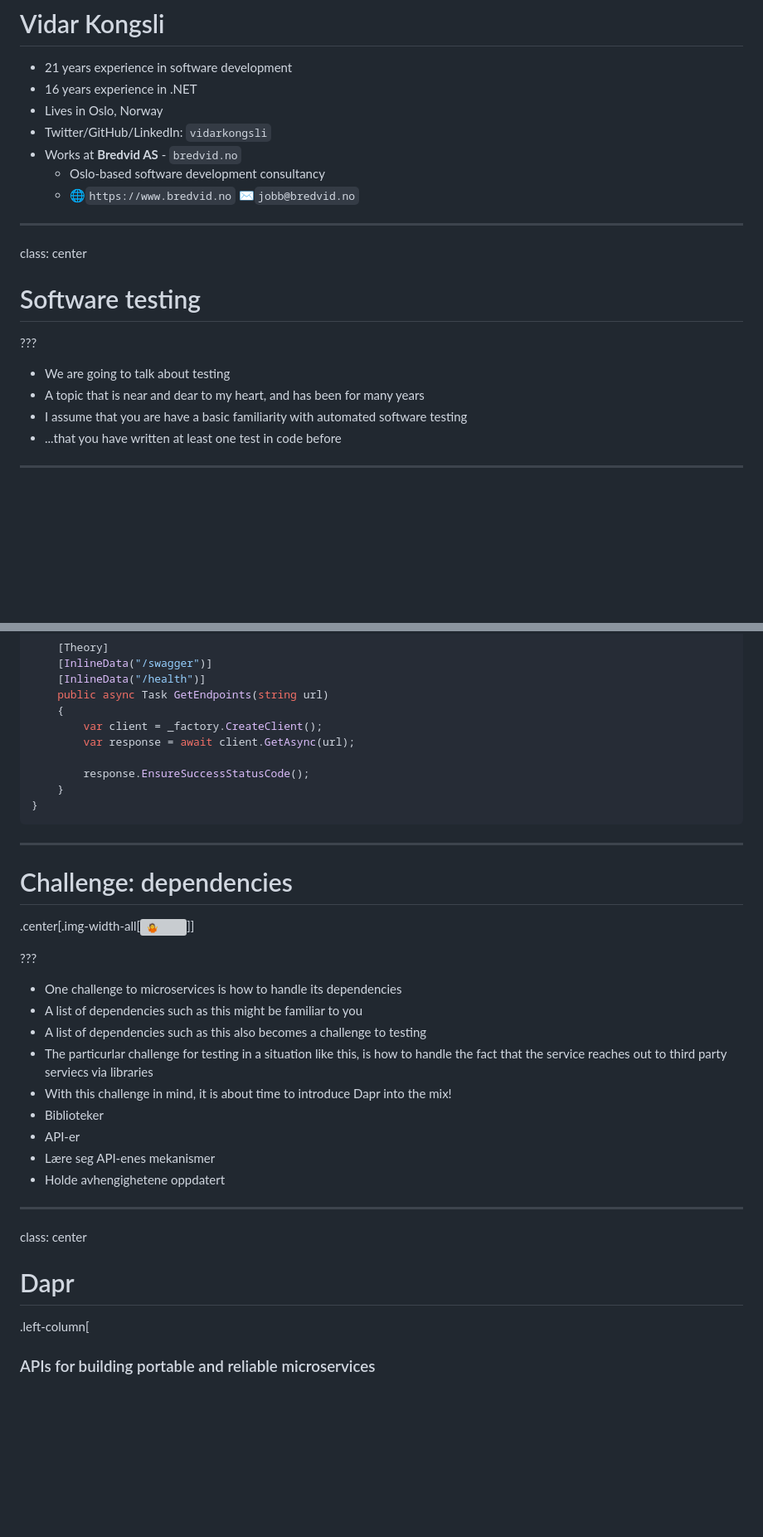
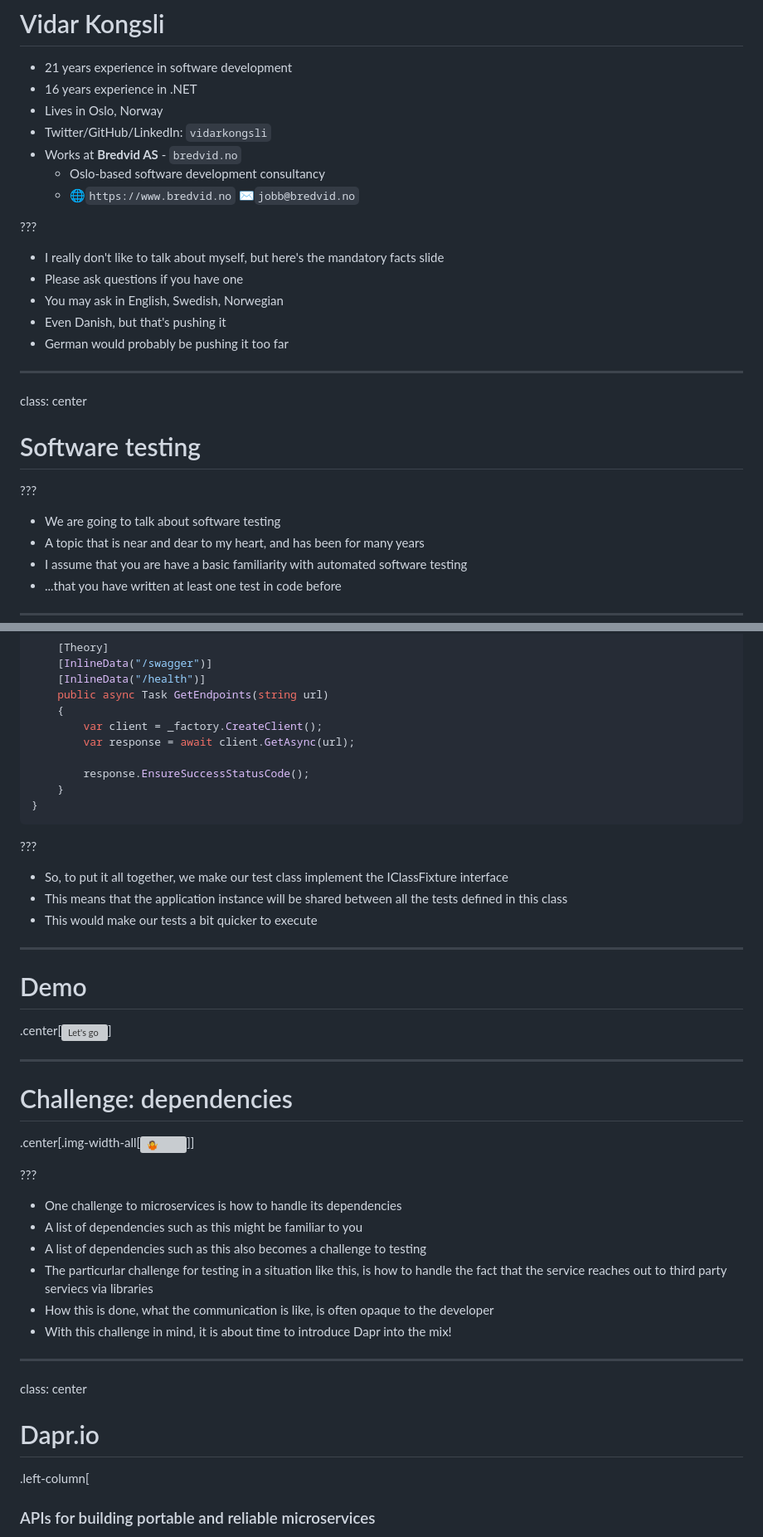
Before and after one commit to vidarkongsli/swetugg2022, a Markdown page: docs/index.md, 2 parts joined by grey strips. Shown: that part at 83% size. Rendered like a GitHub page; blank space fills up the shorter version; grey boxes are pictures that could not be loaded.

````diff
--- a/docs/index.md
+++ b/docs/index.md
@@ -25,6 +27,14 @@ class: whitefont
    * Oslo-based software development consultancy
    *  🌐`https://www.bredvid.no`  ✉️`jobb@bredvid.no`
 
+???
+
+* I really don't like to talk about myself, but here's the mandatory facts slide
+* Please ask questions if you have one
+* You may ask in English, Swedish, Norwegian
+* Even Danish, but that's pushing it
+* German would probably be pushing it too far
+
 ---
 
 class: center
@@ -33,7 +43,7 @@ class: center
 
 ???
 
-* We are going to talk about testing
+* We are going to talk about software testing
 * A topic that is near and dear to my heart, and has been for many years
 * I assume that you are have a basic familiarity with automated software testing
 * ...that you have written at least one test in code before
@@ -320,6 +349,18 @@ public class EndpointTests
 }
 ```
 
+???
+
+* So, to put it all together, we make our test class implement the IClassFixture interface
+* This means that the application instance will be shared between all the tests defined in this class
+* This would make our tests a bit quicker to execute
+
+---
+
+# Demo
+
+.center[![Let's go](images/demo-3.gif)]
+
 ---
 
 # Challenge: dependencies
@@ -332,18 +373,14 @@ public class EndpointTests
 * A list of dependencies such as this might be familiar to you
 * A list of dependencies such as this also becomes a challenge to testing
 * The particurlar challenge for testing in a situation like this, is how to handle the fact that the service reaches out to third party serviecs via libraries
+* How this is done, what the communication is like, is often opaque to the developer
 * With this challenge in mind, it is about time to introduce Dapr into the mix!
-* Biblioteker
-* API-er
-* Lære seg API-enes mekanismer
-* Holde avhengighetene oppdatert
-
 
 ---
 
 class: center
 
-# Dapr
+# Dapr.io
 
 .left-column[
 ### APIs for building portable and reliable microservices
````
Also changed, not shown: other parts of docs/index.md (+78 -22 lines), docs/images/GreenForLightBackground.png (added), docs/images/truffle.gif (added), 2 other files.
